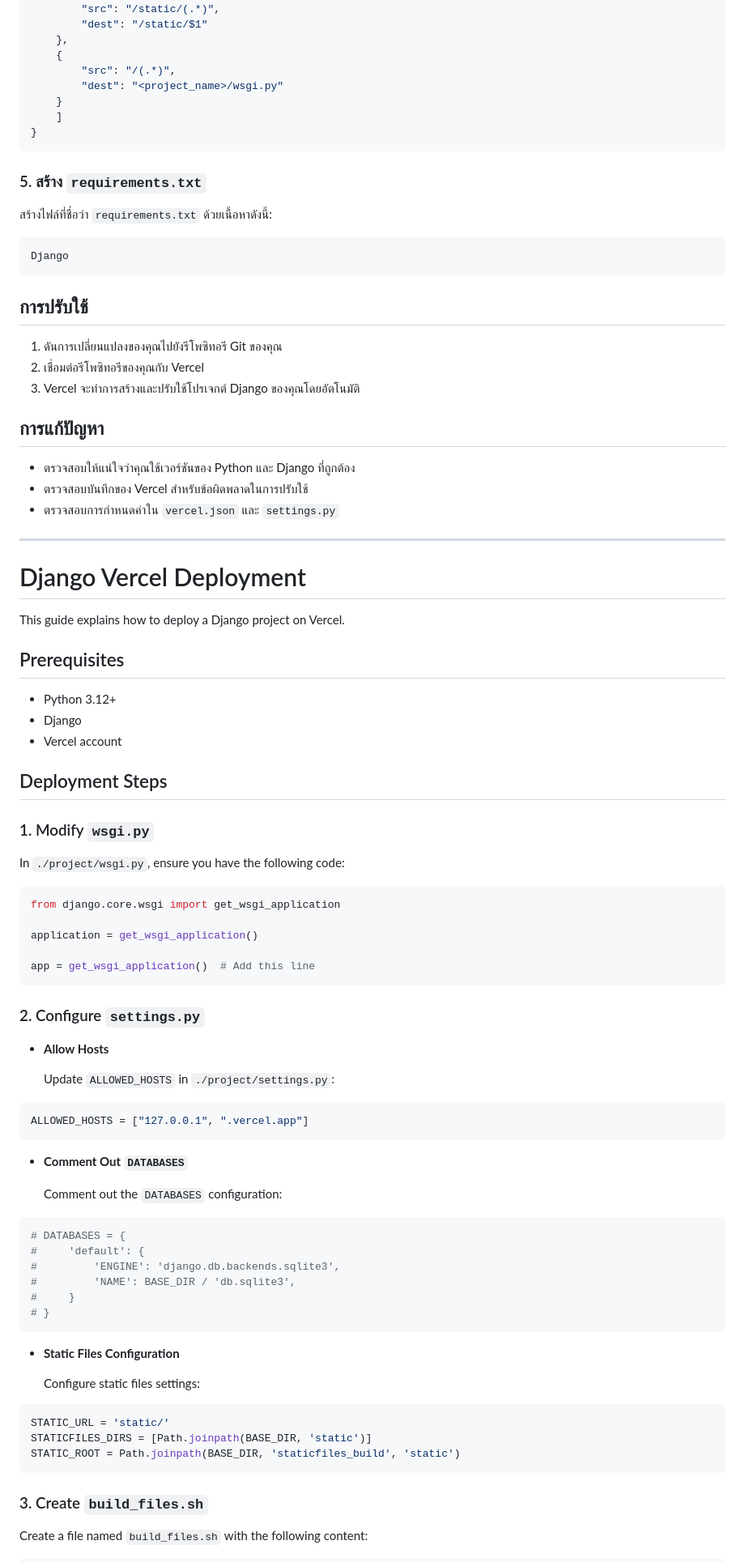
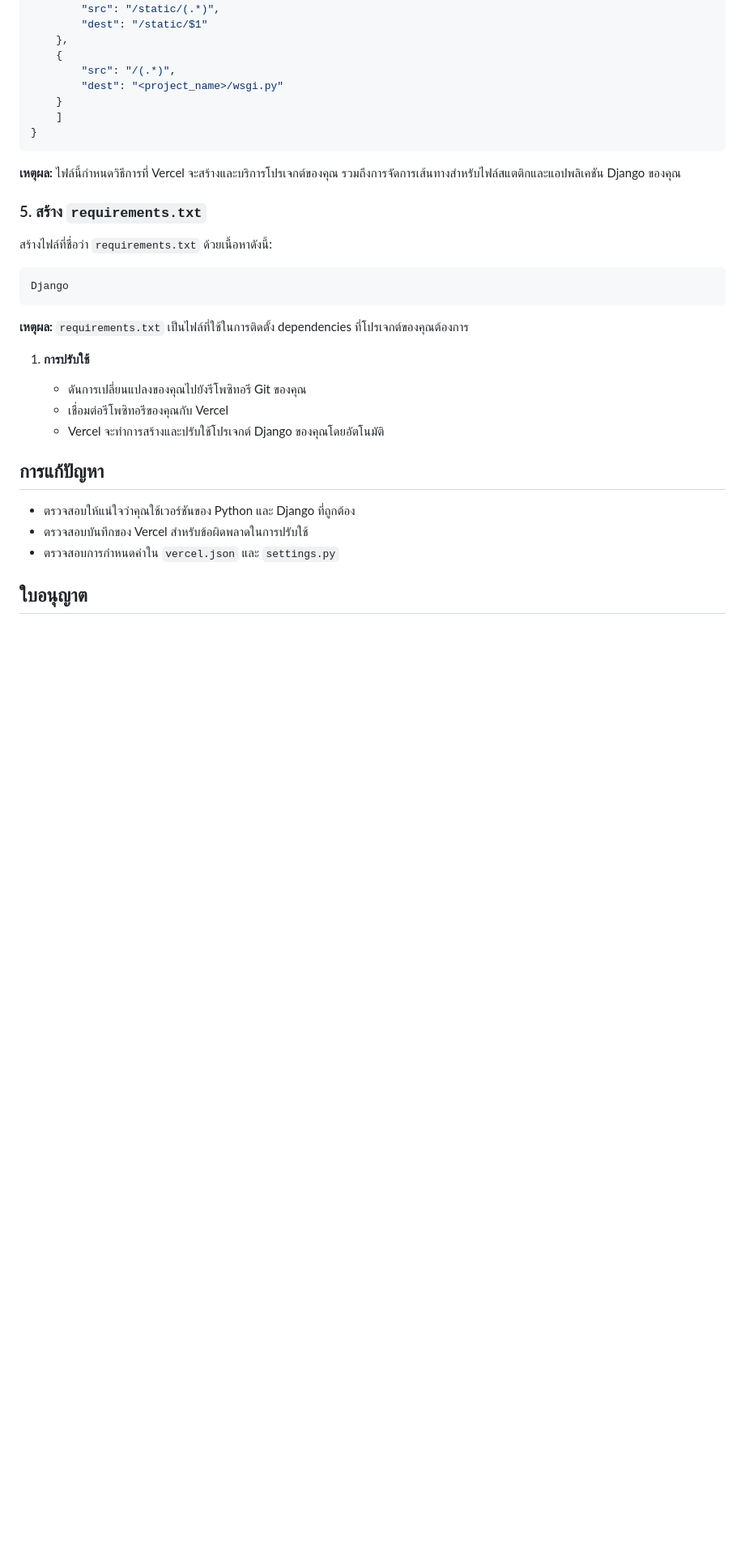
Before and after one commit to Apisit250aps/django_test_deploy, a Markdown page: README.md, the part around the change printed below. Shown: that part at 81% size. GitHub-like rendering; blank space fills up the shorter version.

````diff
--- a/README.md
+++ b/README.md
@@ -100,6 +301,8 @@ python3.12 manage.py collectstatic --noinput --clear
 }
 ```
 
+**เหตุผล:** ไฟล์นี้กำหนดวิธีการที่ Vercel จะสร้างและบริการโปรเจกต์ของคุณ รวมถึงการจัดการเส้นทางสำหรับไฟล์สแตติกและแอปพลิเคชัน Django ของคุณ
+
 ### 5. สร้าง `requirements.txt`
 
 สร้างไฟล์ที่ชื่อว่า `requirements.txt` ด้วยเนื้อหาดังนี้:
@@ -108,11 +311,13 @@ python3.12 manage.py collectstatic --noinput --clear
 Django
 ```
 
-## การปรับใช้
+**เหตุผล:** `requirements.txt` เป็นไฟล์ที่ใช้ในการติดตั้ง dependencies ที่โปรเจกต์ของคุณต้องการ
 
-1. ดันการเปลี่ยนแปลงของคุณไปยังรีโพซิทอรี Git ของคุณ
-2. เชื่อมต่อรีโพซิทอรีของคุณกับ Vercel
-3. Vercel จะทำการสร้างและปรับใช้โปรเจกต์ Django ของคุณโดยอัตโนมัติ
+1. **การปรับใช้**
+
+   - ดันการเปลี่ยนแปลงของคุณไปยังรีโพซิทอรี Git ของคุณ
+   - เชื่อมต่อรีโพซิทอรีของคุณกับ Vercel
+   - Vercel จะทำการสร้างและปรับใช้โปรเจกต์ Django ของคุณโดยอัตโนมัติ
 
 ## การแก้ปัญหา
 
@@ -120,65 +325,5 @@ Django
 - ตรวจสอบบันทึกของ Vercel สำหรับข้อผิดพลาดในการปรับใช้
 - ตรวจสอบการกำหนดค่าใน `vercel.json` และ `settings.py`
 
----
-# Django Vercel Deployment
+## ใบอนุญาต
 
-This guide explains how to deploy a Django project on Vercel.
-
-## Prerequisites
-
-- Python 3.12+
-- Django
-- Vercel account
-
-## Deployment Steps
-
-### 1. Modify `wsgi.py`
-
-In `./project/wsgi.py`, ensure you have the following code:
-
-```python
-from django.core.wsgi import get_wsgi_application
-
-application = get_wsgi_application()
-
-app = get_wsgi_application()  # Add this line
-```
-
-### 2. Configure `settings.py`
-
-- **Allow Hosts**
-
-  Update `ALLOWED_HOSTS` in `./project/settings.py`:
-
-```python
-ALLOWED_HOSTS = ["127.0.0.1", ".vercel.app"]
-```
-
-- **Comment Out `DATABASES`**
-
-  Comment out the `DATABASES` configuration:
-
-```python
-# DATABASES = {
-#     'default': {
-#         'ENGINE': 'django.db.backends.sqlite3',
-#         'NAME': BASE_DIR / 'db.sqlite3',
-#     }
-# }
-```
-
-- **Static Files Configuration**
-
-  Configure static files settings:
-
-```python
-STATIC_URL = 'static/'
-STATICFILES_DIRS = [Path.joinpath(BASE_DIR, 'static')]
-STATIC_ROOT = Path.joinpath(BASE_DIR, 'staticfiles_build', 'static')
-```
-
-### 3. Create `build_files.sh`
-
-Create a file named `build_files.sh` with the following content:
-
````
Also changed, not shown: other parts of README.md (+204 -62 lines).
